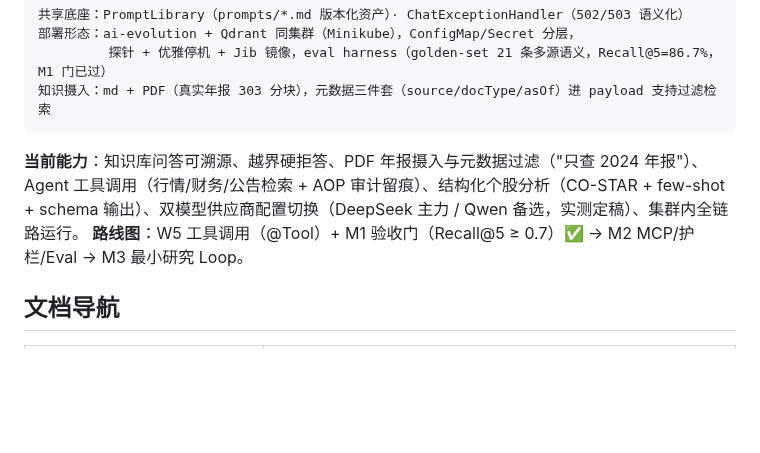
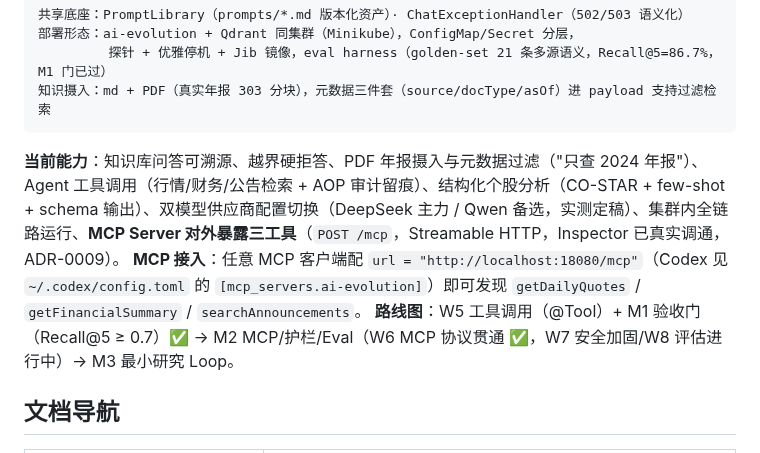
Before and after one commit to GuohuiYin/ai-evolution, a Markdown page: README.md, the part around the change. GitHub-like rendering; blank space fills up the shorter version.

````diff
--- a/README.md
+++ b/README.md
@@ -71,8 +71,9 @@ RagChatService                     StockAnalysisService
 知识摄入：md + PDF（真实年报 303 分块），元数据三件套（source/docType/asOf）进 payload 支持过滤检索
 ```
 
-**当前能力**：知识库问答可溯源、越界硬拒答、PDF 年报摄入与元数据过滤（"只查 2024 年报"）、Agent 工具调用（行情/财务/公告检索 + AOP 审计留痕）、结构化个股分析（CO-STAR + few-shot + schema 输出）、双模型供应商配置切换（DeepSeek 主力 / Qwen 备选，实测定稿）、集群内全链路运行。
-**路线图**：W5 工具调用（@Tool）+ M1 验收门（Recall@5 ≥ 0.7）✅ → M2 MCP/护栏/Eval → M3 最小研究 Loop。
+**当前能力**：知识库问答可溯源、越界硬拒答、PDF 年报摄入与元数据过滤（"只查 2024 年报"）、Agent 工具调用（行情/财务/公告检索 + AOP 审计留痕）、结构化个股分析（CO-STAR + few-shot + schema 输出）、双模型供应商配置切换（DeepSeek 主力 / Qwen 备选，实测定稿）、集群内全链路运行、**MCP Server 对外暴露三工具**（`POST /mcp`，Streamable HTTP，Inspector 已真实调通，ADR-0009）。
+**MCP 接入**：任意 MCP 客户端配 `url = "http://localhost:18080/mcp"`（Codex 见 `~/.codex/config.toml` 的 `[mcp_servers.ai-evolution]`）即可发现 `getDailyQuotes` / `getFinancialSummary` / `searchAnnouncements`。
+**路线图**：W5 工具调用（@Tool）+ M1 验收门（Recall@5 ≥ 0.7）✅ → M2 MCP/护栏/Eval（W6 MCP 协议贯通 ✅，W7 安全加固/W8 评估进行中）→ M3 最小研究 Loop。
 
 ## 文档导航
 
````
Also changed, not shown: docs/adr/0009-mcp-server-exposure.md (added, +26 -0 lines).
